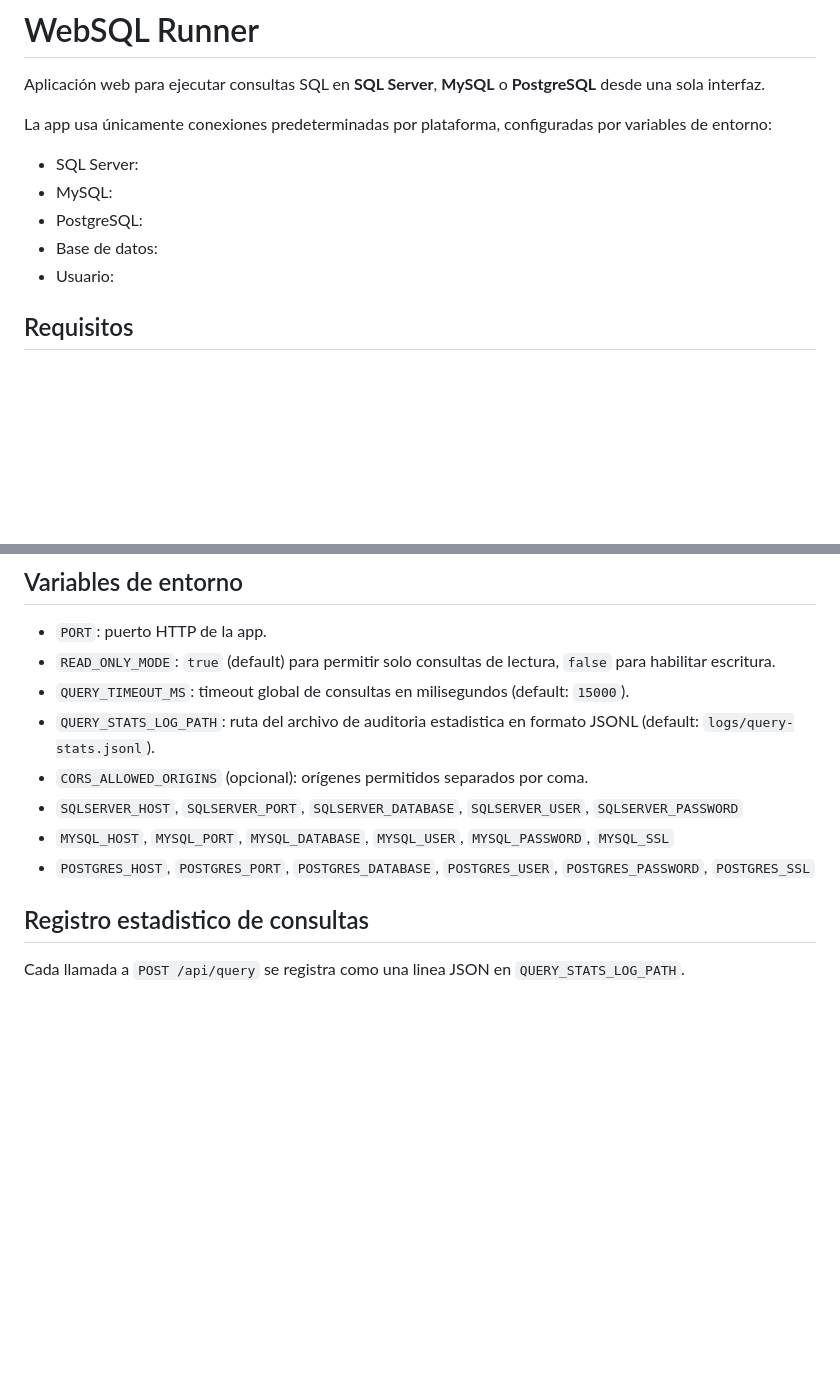
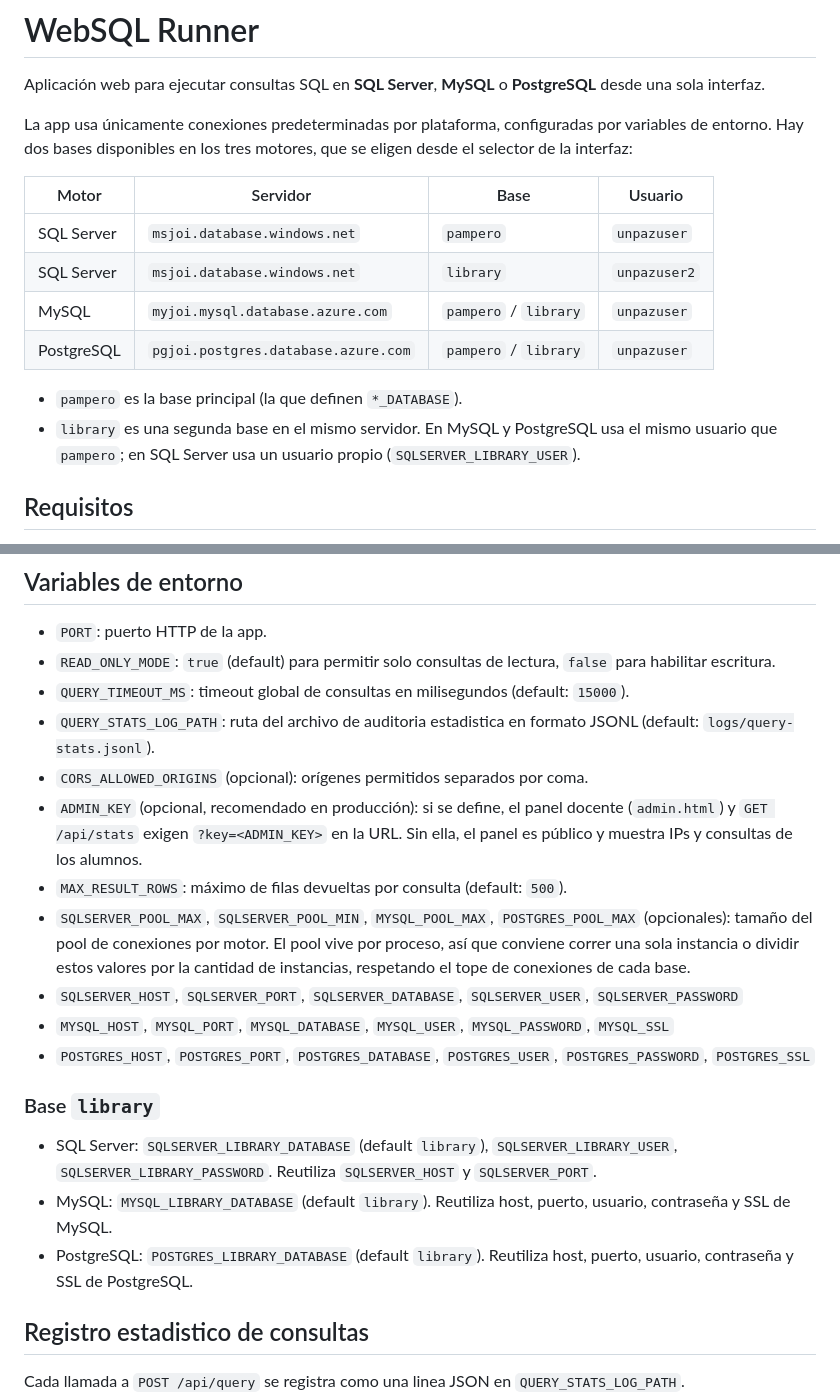
Before and after one commit to jinsfran-edu/websql, a Markdown page: README.md, 2 parts joined by grey strips. Drawn GitHub-style; blank space fills up the shorter version.

Commit message:
Complete README: connection details, library database and ADMIN_KEY
Co-Authored-By: Claude Opus 5.5 (1M context) <noreply@anthropic.com>
Claude-Session: https://claude.ai/code/session_01TJ7uWCsvhrpMRPpt1ihfsy

```diff
--- a/README.md
+++ b/README.md
@@ -2,13 +2,17 @@
 
 Aplicación web para ejecutar consultas SQL en **SQL Server**, **MySQL** o **PostgreSQL** desde una sola interfaz.
 
-La app usa únicamente conexiones predeterminadas por plataforma, configuradas por variables de entorno:
+La app usa únicamente conexiones predeterminadas por plataforma, configuradas por variables de entorno. Hay dos bases disponibles en los tres motores, que se eligen desde el selector de la interfaz:
 
-- SQL Server:
-- MySQL:
-- PostgreSQL:
-- Base de datos:
-- Usuario:
+| Motor | Servidor | Base | Usuario |
+| --- | --- | --- | --- |
+| SQL Server | `msjoi.database.windows.net` | `pampero` | `unpazuser` |
+| SQL Server | `msjoi.database.windows.net` | `library` | `unpazuser2` |
+| MySQL | `myjoi.mysql.database.azure.com` | `pampero` / `library` | `unpazuser` |
+| PostgreSQL | `pgjoi.postgres.database.azure.com` | `pampero` / `library` | `unpazuser` |
+
+- `pampero` es la base principal (la que definen `*_DATABASE`).
+- `library` es una segunda base en el mismo servidor. En MySQL y PostgreSQL usa el mismo usuario que `pampero`; en SQL Server usa un usuario propio (`SQLSERVER_LIBRARY_USER`).
 
 ## Requisitos
 
@@ -38,9 +42,18 @@ La app usa únicamente conexiones predeterminadas por plataforma, configuradas p
 - `QUERY_TIMEOUT_MS`: timeout global de consultas en milisegundos (default: `15000`).
 - `QUERY_STATS_LOG_PATH`: ruta del archivo de auditoria estadistica en formato JSONL (default: `logs/query-stats.jsonl`).
 - `CORS_ALLOWED_ORIGINS` (opcional): orígenes permitidos separados por coma.
+- `ADMIN_KEY` (opcional, recomendado en producción): si se define, el panel docente (`admin.html`) y `GET /api/stats` exigen `?key=<ADMIN_KEY>` en la URL. Sin ella, el panel es público y muestra IPs y consultas de los alumnos.
+- `MAX_RESULT_ROWS`: máximo de filas devueltas por consulta (default: `500`).
+- `SQLSERVER_POOL_MAX`, `SQLSERVER_POOL_MIN`, `MYSQL_POOL_MAX`, `POSTGRES_POOL_MAX` (opcionales): tamaño del pool de conexiones por motor. El pool vive por proceso, así que conviene correr una sola instancia o dividir estos valores por la cantidad de instancias, respetando el tope de conexiones de cada base.
 - `SQLSERVER_HOST`, `SQLSERVER_PORT`, `SQLSERVER_DATABASE`, `SQLSERVER_USER`, `SQLSERVER_PASSWORD`
 - `MYSQL_HOST`, `MYSQL_PORT`, `MYSQL_DATABASE`, `MYSQL_USER`, `MYSQL_PASSWORD`, `MYSQL_SSL`
 - `POSTGRES_HOST`, `POSTGRES_PORT`, `POSTGRES_DATABASE`, `POSTGRES_USER`, `POSTGRES_PASSWORD`, `POSTGRES_SSL`
+
+### Base `library`
+
+- SQL Server: `SQLSERVER_LIBRARY_DATABASE` (default `library`), `SQLSERVER_LIBRARY_USER`, `SQLSERVER_LIBRARY_PASSWORD`. Reutiliza `SQLSERVER_HOST` y `SQLSERVER_PORT`.
+- MySQL: `MYSQL_LIBRARY_DATABASE` (default `library`). Reutiliza host, puerto, usuario, contraseña y SSL de MySQL.
+- PostgreSQL: `POSTGRES_LIBRARY_DATABASE` (default `library`). Reutiliza host, puerto, usuario, contraseña y SSL de PostgreSQL.
 
 ## Registro estadistico de consultas
 
```
Also changed, not shown: other parts of README.md (+2 -0 lines).
